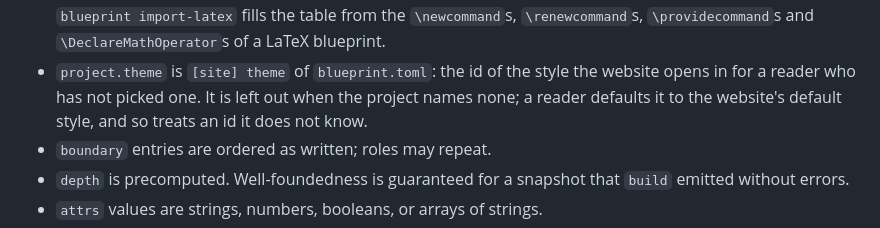
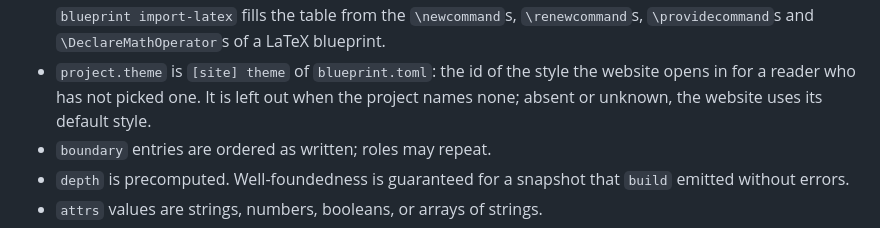
Before and after one commit to chrisflav/blueprint, a Markdown page: docs/snapshot-format.md, the part around the change. Drawn GitHub-style.

Commit message:
Docs: plainer wording for project.theme
Co-Authored-By: Claude Opus 5.5 <noreply@anthropic.com>

```diff
--- a/docs/snapshot-format.md
+++ b/docs/snapshot-format.md
@@ -96,8 +96,8 @@ Notes
   LaTeX blueprint.
 - `project.theme` is `[site] theme` of `blueprint.toml`: the id of the style
   the website opens in for a reader who has not picked one.  It is left out
-  when the project names none; a reader defaults it to the website's default
-  style, and so treats an id it does not know.
+  when the project names none; absent or unknown, the website uses its
+  default style.
 - `boundary` entries are ordered as written; roles may repeat.
 - `depth` is precomputed. Well-foundedness is guaranteed for a snapshot that
   `build` emitted without errors.
```
